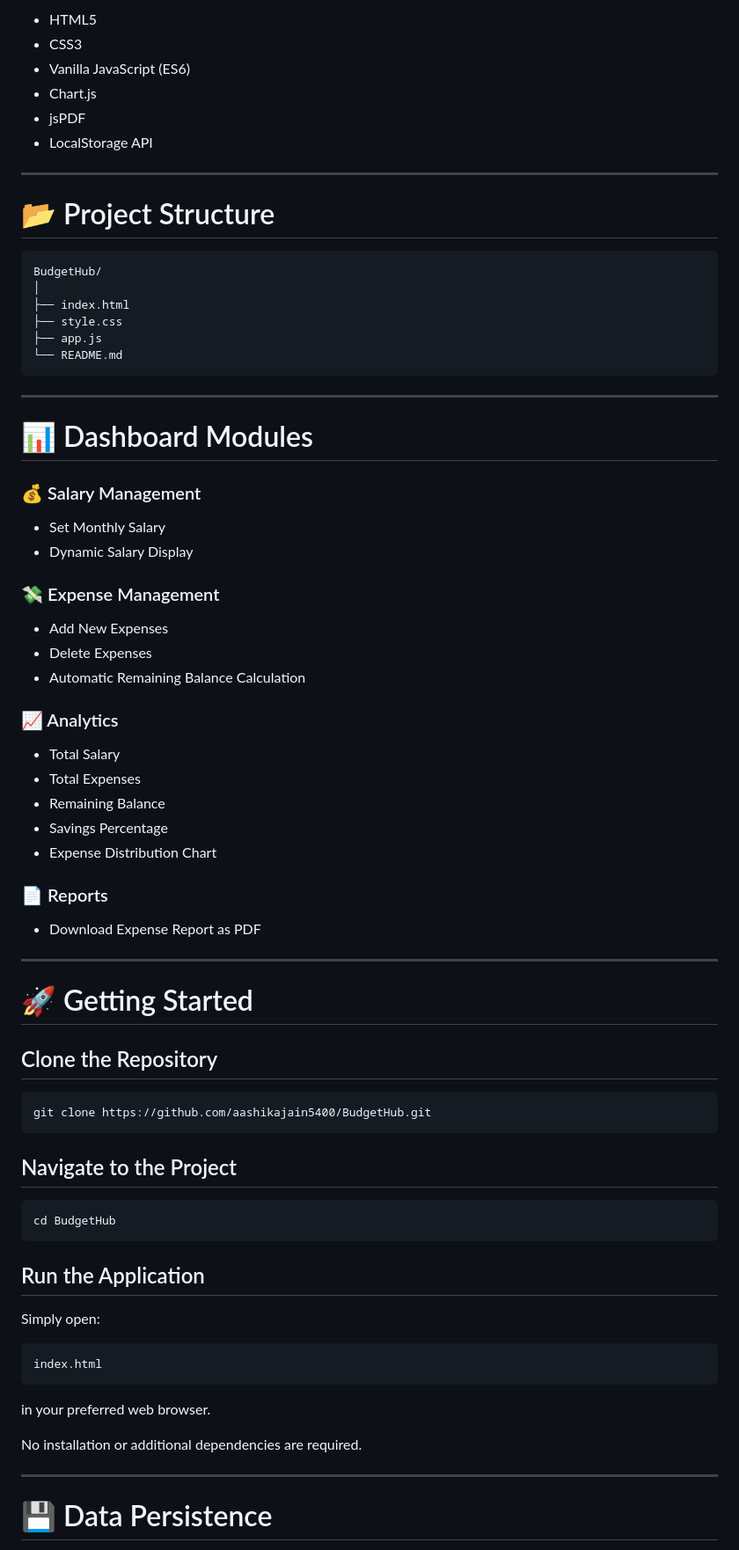
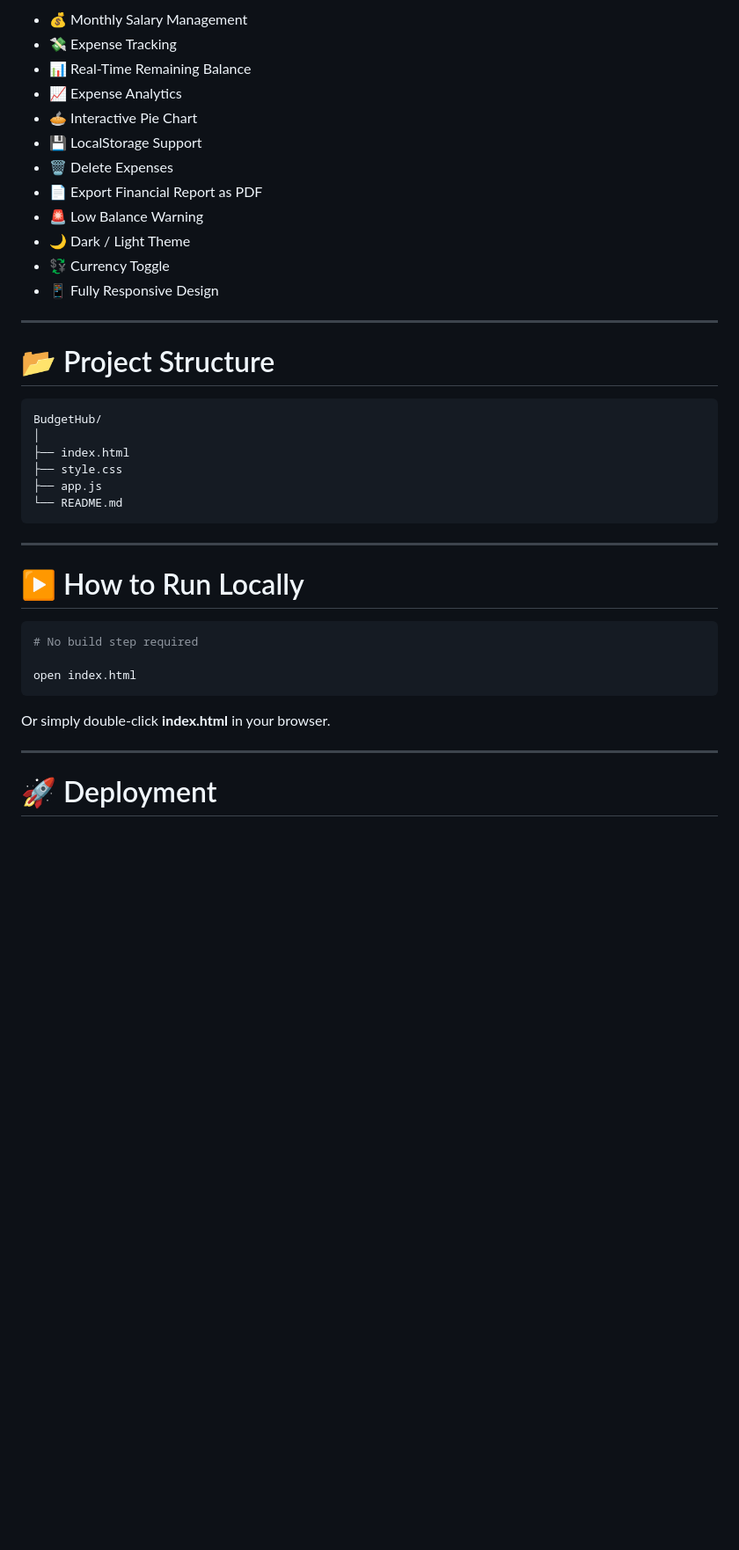
Before and after one commit to aashikajain5400-cell/BudgetHub, a Markdown page: README.md, the part around one of its changes. Shown at 88% size. Rendered like a GitHub page; blank space fills up the shorter version.

````diff
--- a/README.md
+++ b/README.md
@@ -59,10 +59,16 @@ The project follows a clean SaaS-inspired interface while demonstrating core fro
 
-* HTML5
-* CSS3
-* Vanilla JavaScript (ES6)
-* Chart.js
-* jsPDF
-* LocalStorage API
+* 💰 Monthly Salary Management
+* 💸 Expense Tracking
+* 📊 Real-Time Remaining Balance
+* 📈 Expense Analytics
+* 🥧 Interactive Pie Chart
+* 💾 LocalStorage Support
+* 🗑️ Delete Expenses
+* 📄 Export Financial Report as PDF
+* 🚨 Low Balance Warning
+* 🌙 Dark / Light Theme
+* 💱 Currency Toggle
+* 📱 Fully Responsive Design
 
 ---
 
@@ -79,60 +85,17 @@ BudgetHub/
 
 ---
 
-# 📊 Dashboard Modules
+# ▶️ How to Run Locally
 
-### 💰 Salary Management
+```bash
+# No build step required
 
-* Set Monthly Salary
-* Dynamic Salary Display
+open index.html
+```
 
-### 💸 Expense Management
-
-* Add New Expenses
-* Delete Expenses
-* Automatic Remaining Balance Calculation
-
-### 📈 Analytics
-
-* Total Salary
-* Total Expenses
-* Remaining Balance
-* Savings Percentage
-* Expense Distribution Chart
-
-### 📄 Reports
-
-* Download Expense Report as PDF
+Or simply double-click **index.html** in your browser.
 
 ---
 
-# 🚀 Getting Started
+# 🚀 Deployment
 
-## Clone the Repository
-
-```bash
-git clone https://github.com/aashikajain5400/BudgetHub.git
-```
-
-## Navigate to the Project
-
-```bash
-cd BudgetHub
-```
-
-## Run the Application
-
-Simply open:
-
-```text
-index.html
-```
-
-in your preferred web browser.
-
-No installation or additional dependencies are required.
-
----
-
-# 💾 Data Persistence
-
````
Also changed, not shown: other parts of README.md (+49 -140 lines).
